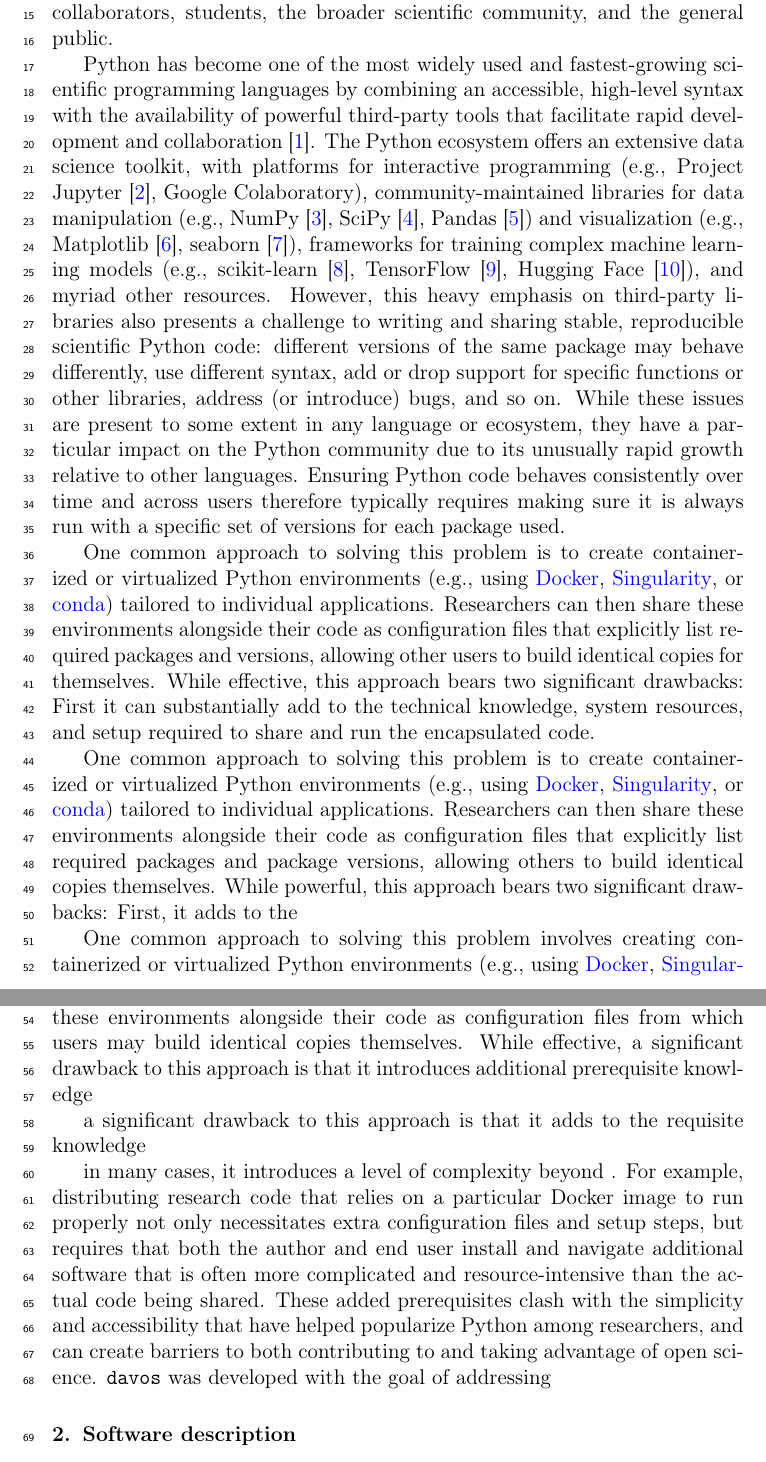
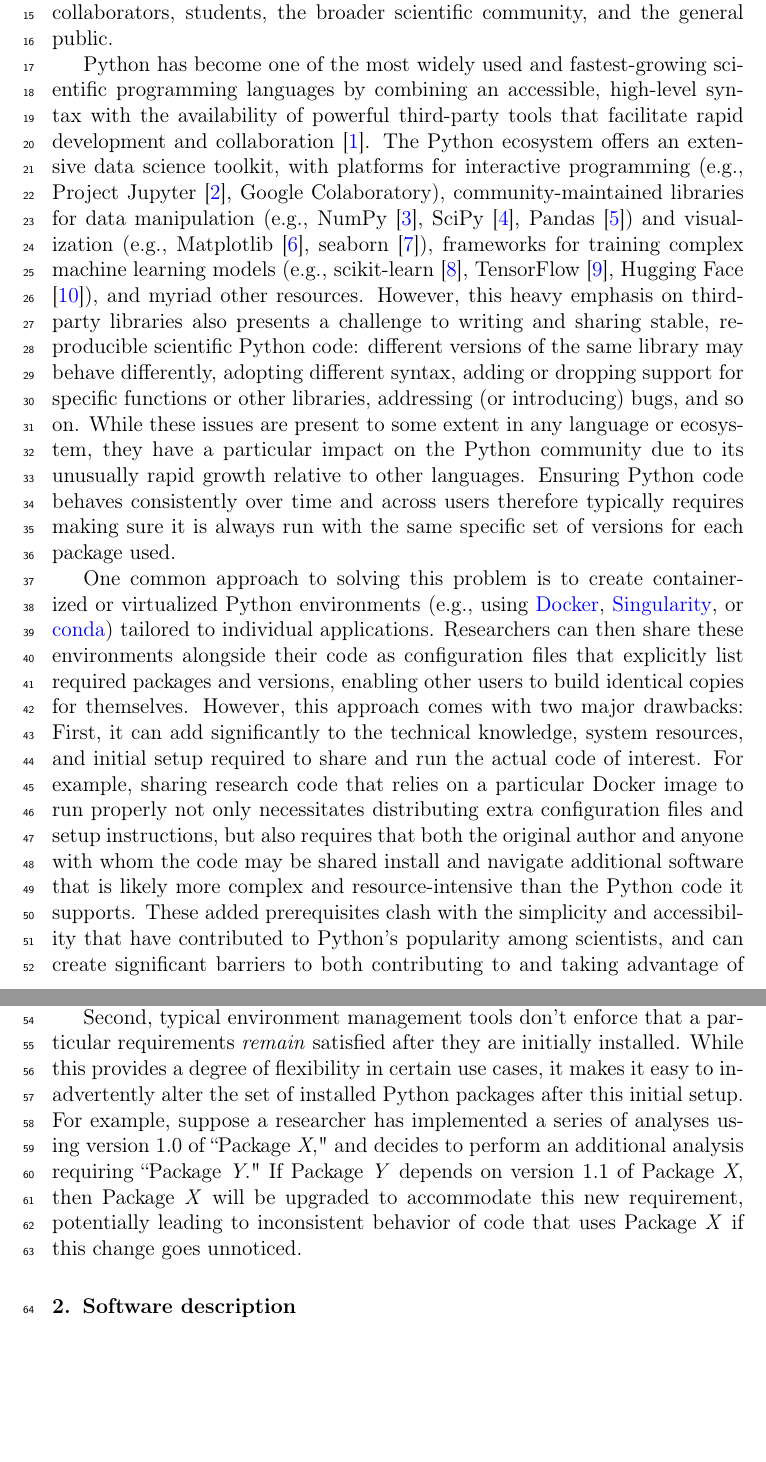
Before and after one commit to ContextLab/davos, a LaTeX paper (paper/main.tex): two parts of pages 3 and 4 of 6, joined at a grey line, cut so that both start at the same text, the shorter picture padded with empty space. Compiled offline with pdfLaTeX.

Commit message:
finish motivation

```diff
--- a/paper/main.tex
+++ b/paper/main.tex
@@ -115,24 +115,14 @@
 \section{Motivation and significance}
 Modern scientific research often involves writing code for a variety of purposes throughout the research process, from designing experiments, to analyzing and visualizing data, to presenting findings or techniques via tutorials or public demos. One requirement common to nearly all research-related code it that its behavior and/or outputs must remain consistent and predictable every time it is run, both over time and across users. For example, this stability can be critical to ensuring that data are collected under constant conditions (e.g., across recordings, trials, or subjects) and that statistical analyses yield accurate, reliable results. Additionally, modern open science practices encourage sharing code and data publicly to enable others to explore, reproduce, learn from, and build upon existing work. Scientists, researchers, and educators may seek to share research code with audiences that have a wide range of scientific and technical backgrounds, including collaborators, students, the broader scientific community, and the general public.
 
-Python has become one of the most widely used and fastest-growing scientific programming languages by combining an accessible, high-level syntax with the availability of powerful third-party tools that facilitate rapid development and collaboration \cite{MullEtal15}. The Python ecosystem offers an extensive data science toolkit, with platforms for interactive programming (e.g., Project Jupyter \cite{KluyEtal16}, Google Colaboratory), community-maintained libraries for data manipulation (e.g., NumPy \cite{HarrEtal20}, SciPy \cite{VirtEtal20}, Pandas \cite{McKi10}) and visualization (e.g., Matplotlib \cite{Hunt07}, seaborn \cite{Wask21}), frameworks for training complex machine learning models (e.g., scikit-learn \cite{PedrEtal11}, TensorFlow \cite{AbadEtal15}, Hugging Face \cite{WolfEtal20}), and myriad other resources. However, this heavy emphasis on third-party libraries also presents a challenge to writing and sharing stable, reproducible scientific Python code: different versions of the same package may behave differently, use different syntax, add or drop support for specific functions or other libraries, address (or introduce) bugs, and so on. While these issues are present to some extent in any language or ecosystem, they have a particular impact on the Python community due to its unusually rapid growth relative to other languages. Ensuring Python code behaves consistently over time and across users therefore typically requires making sure it is always run with a specific set of versions for each package used.
+Python has become one of the most widely used and fastest-growing scientific programming languages by combining an accessible, high-level syntax with the availability of powerful third-party tools that facilitate rapid development and collaboration \cite{MullEtal15}. The Python ecosystem offers an extensive data science toolkit, with platforms for interactive programming (e.g., Project Jupyter \cite{KluyEtal16}, Google Colaboratory), community-maintained libraries for data manipulation (e.g., NumPy \cite{HarrEtal20}, SciPy \cite{VirtEtal20}, Pandas \cite{McKi10}) and visualization (e.g., Matplotlib \cite{Hunt07}, seaborn \cite{Wask21}), frameworks for training complex machine learning models (e.g., scikit-learn \cite{PedrEtal11}, TensorFlow \cite{AbadEtal15}, Hugging Face \cite{WolfEtal20}), and myriad other resources. However, this heavy emphasis on third-party libraries also presents a challenge to writing and sharing stable, reproducible scientific Python code: different versions of the same library may behave differently, adopting different syntax, adding or dropping support for specific functions or other libraries, addressing (or introducing) bugs, and so on. While these issues are present to some extent in any language or ecosystem, they have a particular impact on the Python community due to its unusually rapid growth relative to other languages. Ensuring Python code behaves consistently over time and across users therefore typically requires making sure it is always run with the same specific set of versions for each package used.
 
-One common approach to solving this problem is to create containerized or virtualized Python environments (e.g., using \href{https://www.docker.com/}{Docker}, \href{https://sylabs.io/singularity/}{Singularity}, or \href{https://docs.conda.io/en/latest/}{conda}) tailored to individual applications. Researchers can then share these environments alongside their code as configuration files that explicitly list required packages and versions, allowing other users to build identical copies for themselves. While effective, this approach bears two significant drawbacks: First it can substantially add to the technical knowledge, system resources, and setup required to share and run the encapsulated code.
+One common approach to solving this problem is to create containerized or virtualized Python environments (e.g., using \href{https://www.docker.com/}{Docker}, \href{https://sylabs.io/singularity/}{Singularity}, or \href{https://docs.conda.io/en/latest/}{conda}) tailored to individual applications. Researchers can then share these environments alongside their code as configuration files that explicitly list required packages and versions, enabling other users to build identical copies for themselves. However, this approach comes with two major drawbacks: First, it can add significantly to the technical knowledge, system resources, and initial setup required to share and run the actual code of interest. For example, sharing research code that relies on a particular Docker image to run properly not only necessitates distributing extra configuration files and setup instructions, but also requires that both the original author and anyone with whom the code may be shared install and navigate additional software that is likely more complex and resource-intensive than the Python code it supports. These added prerequisites clash with the simplicity and accessibility that have contributed to Python's popularity among scientists, and can create significant barriers to both contributing to and taking advantage of open science resources.
 
-One common approach to solving this problem is to create containerized or virtualized Python environments (e.g., using \href{https://www.docker.com/}{Docker}, \href{https://sylabs.io/singularity/}{Singularity}, or \href{https://docs.conda.io/en/latest/}{conda}) tailored to individual applications. Researchers can then share these environments alongside their code as configuration files that explicitly list required packages and package versions, allowing others to build identical copies themselves. While powerful, this approach bears two significant drawbacks: First, it adds to the
-
-One common approach to solving this problem involves creating containerized or virtualized Python environments (e.g., using \href{https://www.docker.com/}{Docker}, \href{https://sylabs.io/singularity/}{Singularity}, or \href{https://docs.conda.io/en/latest/}{conda}) tailored to individual applications. Authors may then share these environments alongside their code as configuration files from which users may build identical copies themselves. While effective, a significant drawback to this approach is that it introduces additional prerequisite knowledge
-
-
-% While effective, such tools can add a significant degree of complexity to the process of sharing research code for both the author and
-
-
-a significant drawback to this approach is that it adds to the requisite knowledge
+Second, typical environment management tools don't enforce that a particular requirements \textit{remain} satisfied after they are initially installed. While this provides a degree of flexibility in certain use cases, it makes it easy to inadvertently alter the set of installed Python packages after this initial setup. For example, suppose a researcher has implemented a series of analyses using version 1.0 of ``Package \textit{X}," and decides to  perform an additional analysis requiring ``Package \textit{Y}." If Package \textit{Y} depends on version 1.1 of Package \textit{X}, then Package \textit{X} will be upgraded to accommodate this new requirement, potentially leading to inconsistent behavior of code that uses Package \textit{X} if this change goes unnoticed.
 
 
 
-
-in many cases, it introduces a level of complexity beyond . For example, distributing research code that relies on a particular Docker image to run properly not only necessitates extra configuration files and setup steps, but requires that both the author and end user install and navigate additional software that is often more complicated and resource-intensive than the actual code being shared. These added prerequisites clash with the simplicity and accessibility that have helped popularize Python among researchers, and can create barriers to both contributing to and taking advantage of open science. \texttt{davos} was developed with the goal of addressing
 
 %Introduce the scientific background and the motivation for developing the software.
 
```
